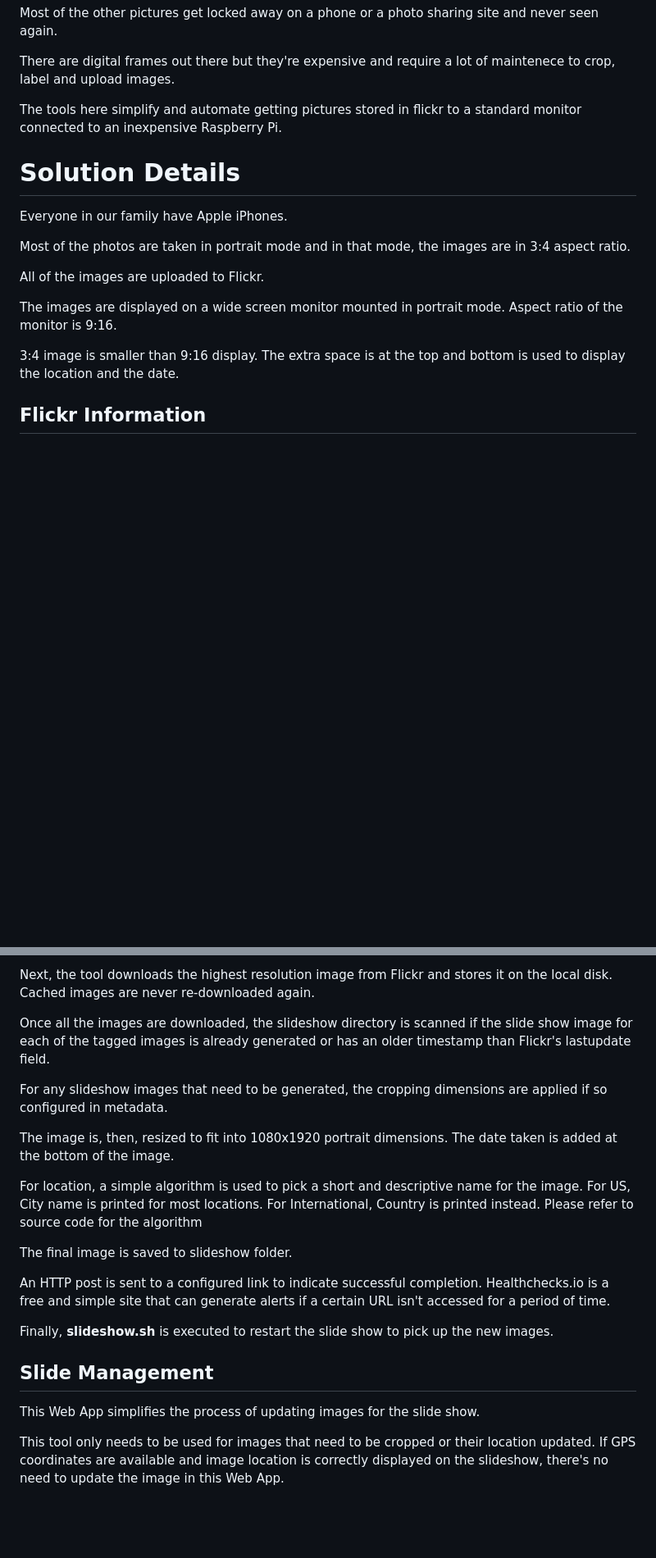
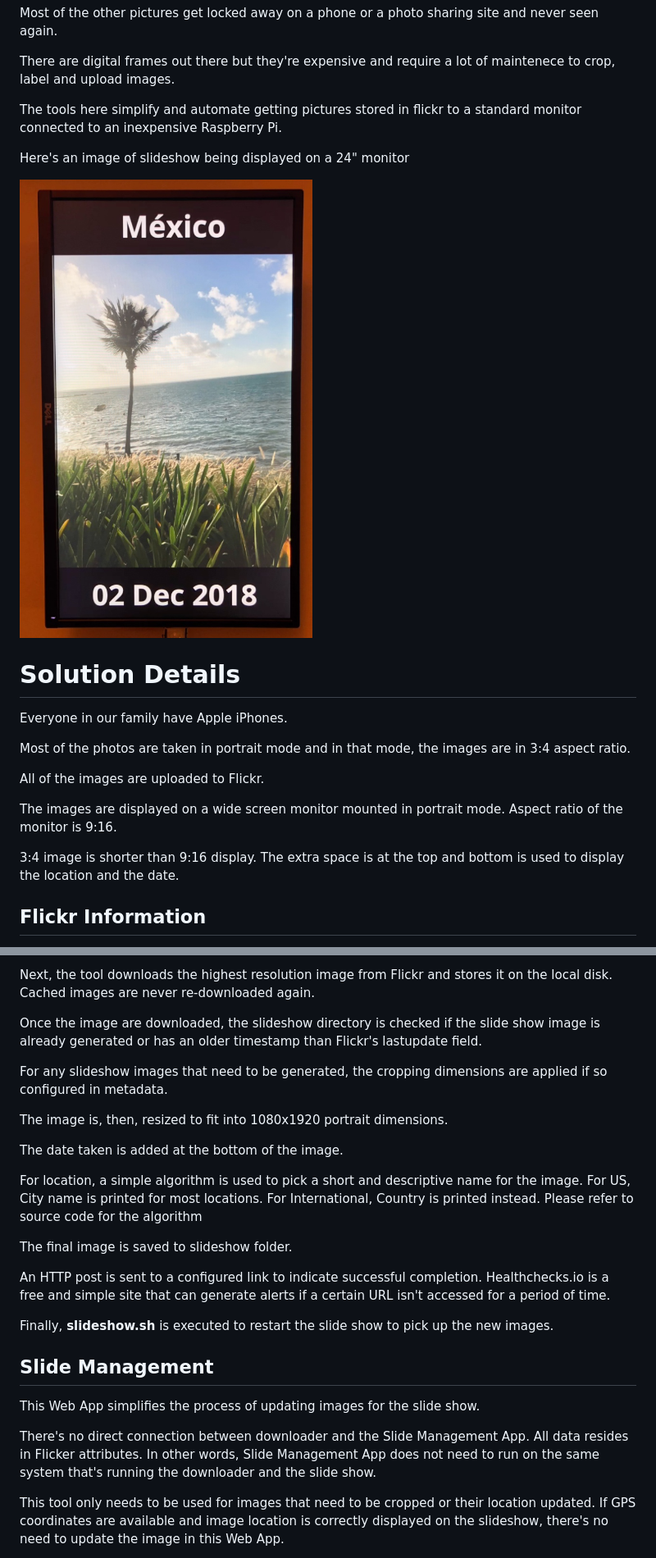
Before and after one commit to vbobrov/slideshow, a Markdown page: README.md, 2 parts joined by grey strips. Shown: that part at 82% size. Rendered like a GitHub page; pictures changed too: screenshots/slidemgm-example.jpg (added); blank space fills up the shorter version.

```diff
--- a/README.md
+++ b/README.md
@@ -7,6 +7,10 @@ Most of the other pictures get locked away on a phone or a photo sharing site an
 There are digital frames out there but they're expensive and require a lot of maintenece to crop, label and upload images.
 
 The tools here simplify and automate getting pictures stored in flickr to a standard monitor connected to an inexpensive Raspberry Pi.
+
+Here's an image of slideshow being displayed on a 24" monitor
+
+![Example](https://raw.githubusercontent.com/vbobrov/slideshow/main/screenshots/slidemgm-example.jpg)
 
 # Solution Details
 
@@ -18,7 +22,7 @@ All of the images are uploaded to Flickr.
 
 The images are displayed on a wide screen monitor mounted in portrait mode. Aspect ratio of the monitor is 9:16.
 
-3:4 image is smaller than 9:16 display. The extra space is at the top and bottom is used to display the location and the date.
+3:4 image is shorter than 9:16 display. The extra space is at the top and bottom is used to display the location and the date.
 
 ## Flickr Information
 
@@ -60,11 +64,13 @@ If the GPS coordinates are available, reverse geo lookup is performed using Nomi
 
 Next, the tool downloads the highest resolution image from Flickr and stores it on the local disk. Cached images are never re-downloaded again.
 
-Once all the images are downloaded, the slideshow directory is scanned if the slide show image for each of the tagged images is already generated or has an older timestamp than Flickr's lastupdate field.
+Once the image are downloaded, the slideshow directory is checked if the slide show image is already generated or has an older timestamp than Flickr's lastupdate field.
 
 For any slideshow images that need to be generated, the cropping dimensions are applied if so configured in metadata.
 
-The image is, then, resized to fit into 1080x1920 portrait dimensions. The date taken is added at the bottom of the image.
+The image is, then, resized to fit into 1080x1920 portrait dimensions.
+
+The date taken is added at the bottom of the image.
 
 For location, a simple algorithm is used to pick a short and descriptive name for the image. For US, City name is printed for most locations. For International, Country is printed instead. Please refer to source code for the algorithm
 
@@ -77,6 +83,8 @@ Finally, **slideshow.sh** is executed to restart the slide show to pick up the n
 ## Slide Management
 
 This Web App simplifies the process of updating images for the slide show.
+
+There's no direct connection between downloader and the Slide Management App. All data resides in Flicker attributes. In other words, Slide Management App does not need to run on the same system that's running the downloader and the slide show.
 
 This tool only needs to be used for images that need to be cropped or their location updated. If GPS coordinates are available and image location is correctly displayed on the slideshow, there's no need to update the image in this Web App.
 
```
Also changed, not shown: other parts of README.md (+7 -5 lines).
